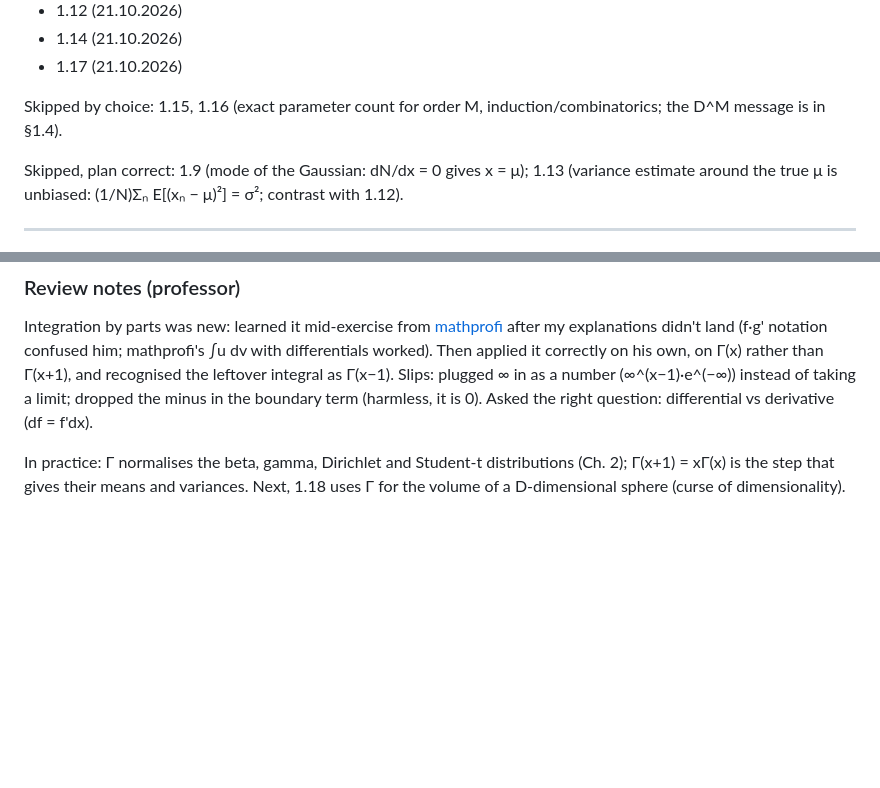
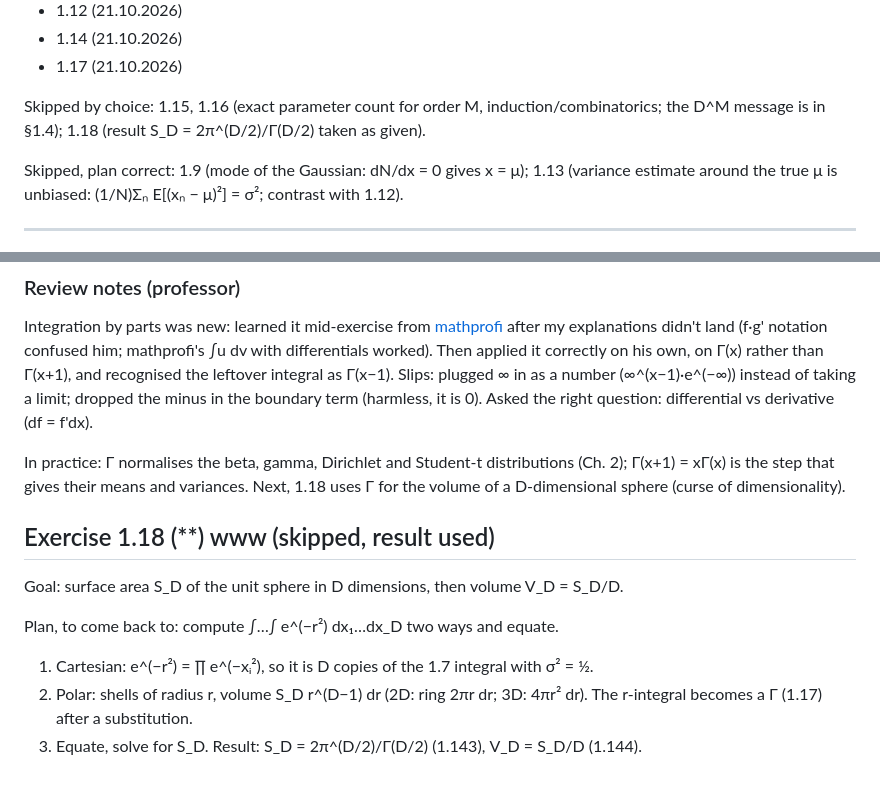
Before and after one commit to maxploter/ML, a Markdown page: book-pattern-recognition-and-machine-learning-bishop/ch01_introduction/exercises.md, 2 parts joined by grey strips. GitHub-like rendering; blank space fills up the shorter version.

Commit message:
PRML 1.18: skipped, placeholder
Co-Authored-By: Claude Opus 5.5 <noreply@anthropic.com>
Claude-Session: https://claude.ai/code/session_01K8yaEDjstFqRHe6uQcgUFr

```diff
--- a/book-pattern-recognition-and-machine-learning-bishop/ch01_introduction/exercises.md
+++ b/book-pattern-recognition-and-machine-learning-bishop/ch01_introduction/exercises.md
@@ -18,7 +18,7 @@ Source: Bishop, *Pattern Recognition and Machine Learning* (2006), Chapter 1, ex
 - 1.17 (21.10.2026)
 
 Skipped by choice: 1.15, 1.16 (exact parameter count for order M, induction/combinatorics; the
-D^M message is in §1.4).
+D^M message is in §1.4); 1.18 (result S_D = 2π^(D/2)/Γ(D/2) taken as given).
 
 Skipped, plan correct: 1.9 (mode of the Gaussian: dN/dx = 0 gives x = μ); 1.13 (variance
 estimate around the true μ is unbiased: (1/N)Σₙ E[(xₙ − μ)²] = σ²; contrast with 1.12).
@@ -768,3 +768,13 @@ derivative (df = f'dx).
 In practice: Γ normalises the beta, gamma, Dirichlet and Student-t distributions (Ch. 2);
 Γ(x+1) = xΓ(x) is the step that gives their means and variances. Next, 1.18 uses Γ for the
 volume of a D-dimensional sphere (curse of dimensionality).
+
+## Exercise 1.18 (\*\*) www (skipped, result used)
+
+Goal: surface area S_D of the unit sphere in D dimensions, then volume V_D = S_D/D.
+
+Plan, to come back to: compute ∫…∫ e^(−r²) dx₁…dx_D two ways and equate.
+1. Cartesian: e^(−r²) = ∏ e^(−xᵢ²), so it is D copies of the 1.7 integral with σ² = ½.
+2. Polar: shells of radius r, volume S_D r^(D−1) dr (2D: ring 2πr dr; 3D: 4πr² dr). The
+   r-integral becomes a Γ (1.17) after a substitution.
+3. Equate, solve for S_D. Result: S_D = 2π^(D/2)/Γ(D/2) (1.143), V_D = S_D/D (1.144).
```
